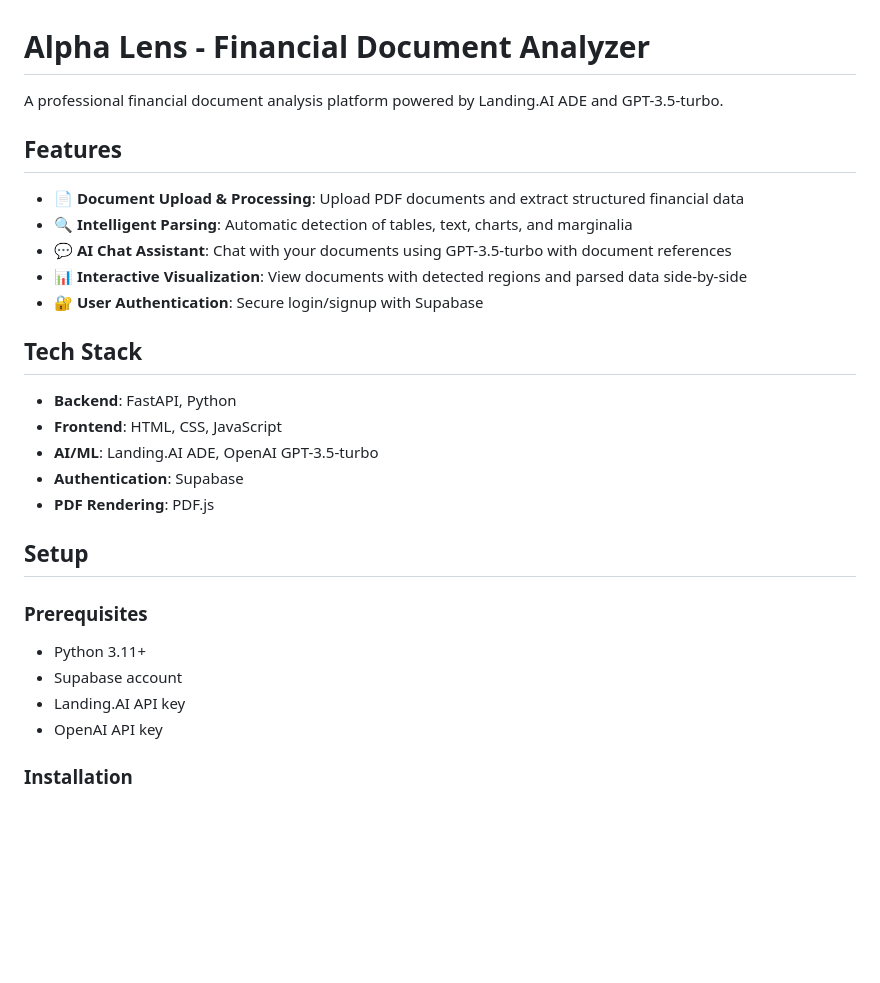
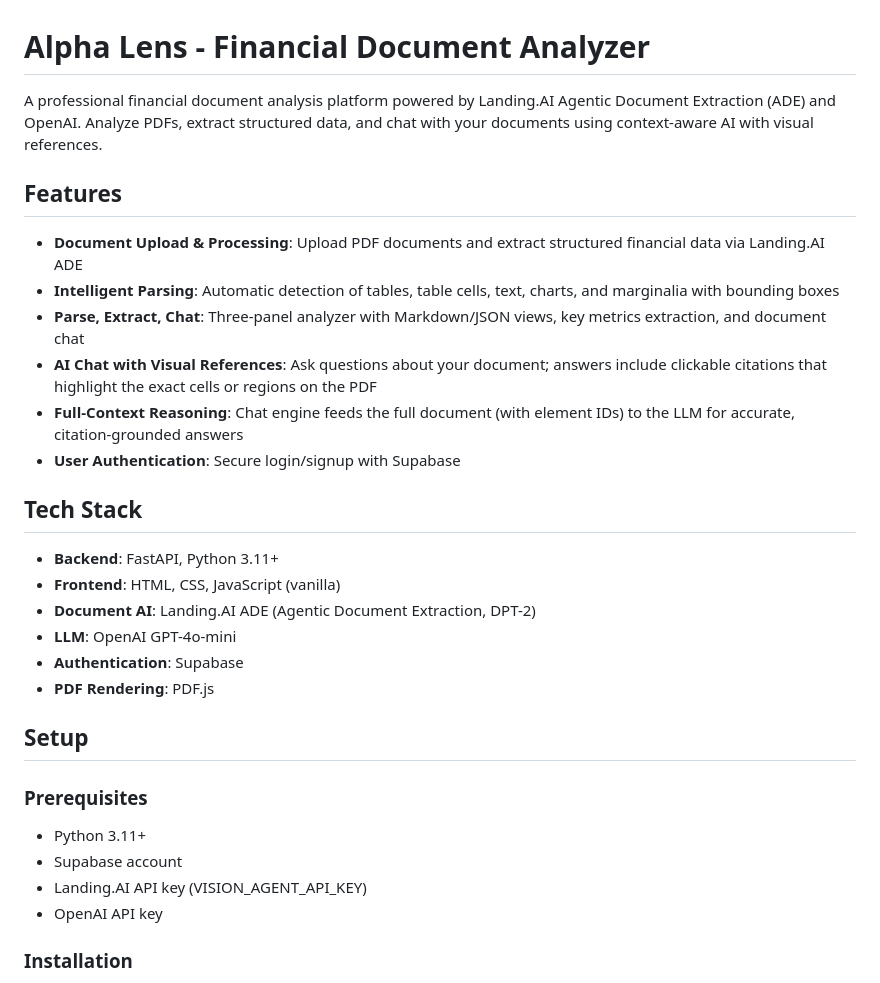
Before and after one commit to malakazlan/alphalens, a Markdown page: README.md, the part around one of its changes. Rendered like a GitHub page; blank space fills up the shorter version.

```diff
--- a/README.md
+++ b/README.md
@@ -1,20 +1,22 @@
 # Alpha Lens - Financial Document Analyzer
 
-A professional financial document analysis platform powered by Landing.AI ADE and GPT-3.5-turbo.
+A professional financial document analysis platform powered by Landing.AI Agentic Document Extraction (ADE) and OpenAI. Analyze PDFs, extract structured data, and chat with your documents using context-aware AI with visual references.
 
 ## Features
 
-- 📄 **Document Upload & Processing**: Upload PDF documents and extract structured financial data
-- 🔍 **Intelligent Parsing**: Automatic detection of tables, text, charts, and marginalia
-- 💬 **AI Chat Assistant**: Chat with your documents using GPT-3.5-turbo with document references
-- 📊 **Interactive Visualization**: View documents with detected regions and parsed data side-by-side
-- 🔐 **User Authentication**: Secure login/signup with Supabase
+- **Document Upload & Processing**: Upload PDF documents and extract structured financial data via Landing.AI ADE
+- **Intelligent Parsing**: Automatic detection of tables, table cells, text, charts, and marginalia with bounding boxes
+- **Parse, Extract, Chat**: Three-panel analyzer with Markdown/JSON views, key metrics extraction, and document chat
+- **AI Chat with Visual References**: Ask questions about your document; answers include clickable citations that highlight the exact cells or regions on the PDF
+- **Full-Context Reasoning**: Chat engine feeds the full document (with element IDs) to the LLM for accurate, citation-grounded answers
+- **User Authentication**: Secure login/signup with Supabase
 
 ## Tech Stack
 
-- **Backend**: FastAPI, Python
-- **Frontend**: HTML, CSS, JavaScript
-- **AI/ML**: Landing.AI ADE, OpenAI GPT-3.5-turbo
+- **Backend**: FastAPI, Python 3.11+
+- **Frontend**: HTML, CSS, JavaScript (vanilla)
+- **Document AI**: Landing.AI ADE (Agentic Document Extraction, DPT-2)
+- **LLM**: OpenAI GPT-4o-mini
 - **Authentication**: Supabase
 - **PDF Rendering**: PDF.js
 
@@ -24,7 +26,7 @@ A professional financial document analysis platform powered by Landing.AI ADE an
 
 - Python 3.11+
 - Supabase account
-- Landing.AI API key
+- Landing.AI API key (VISION_AGENT_API_KEY)
 - OpenAI API key
 
 ### Installation
```
Also changed, not shown: other parts of README.md (+30 -81 lines).
